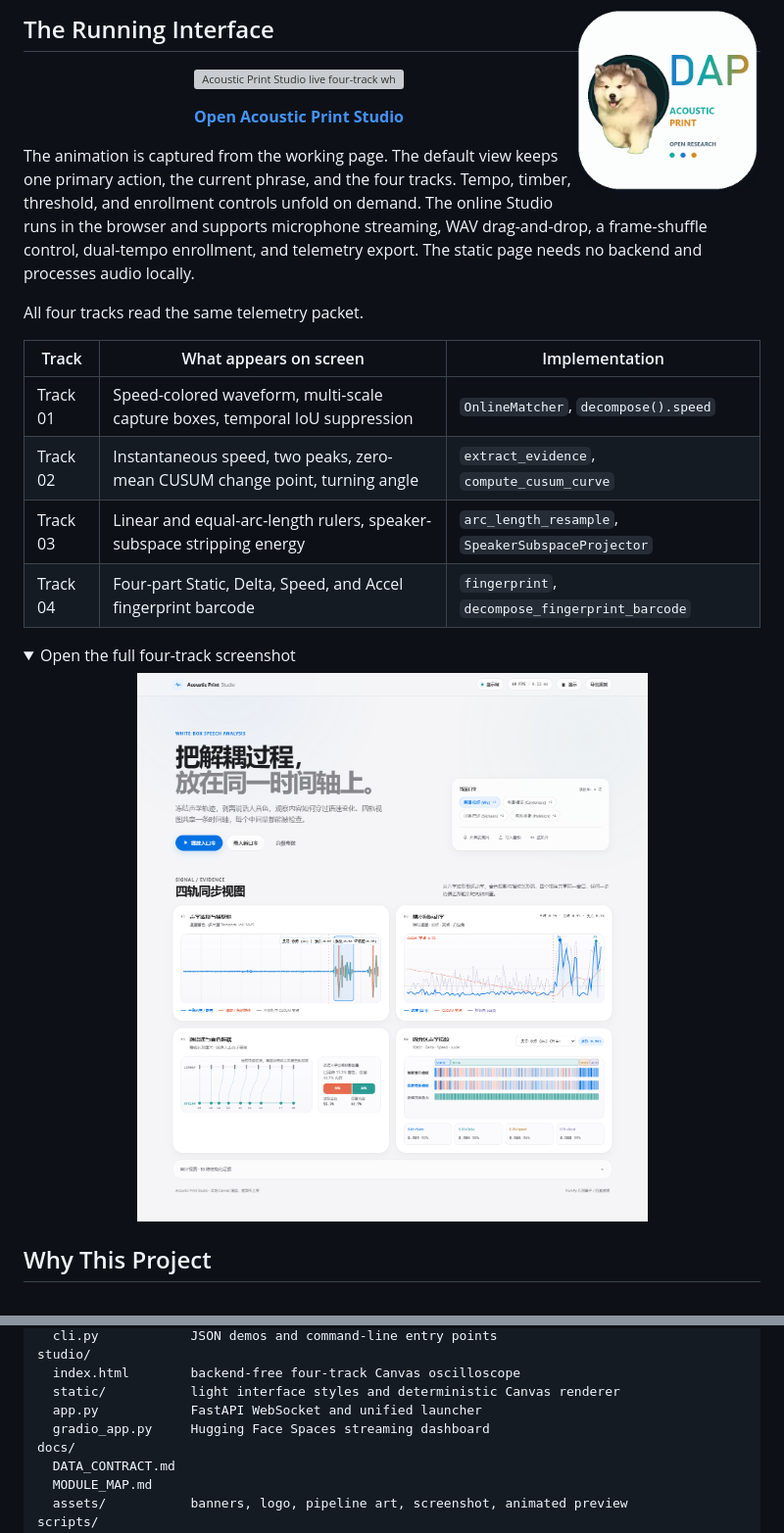
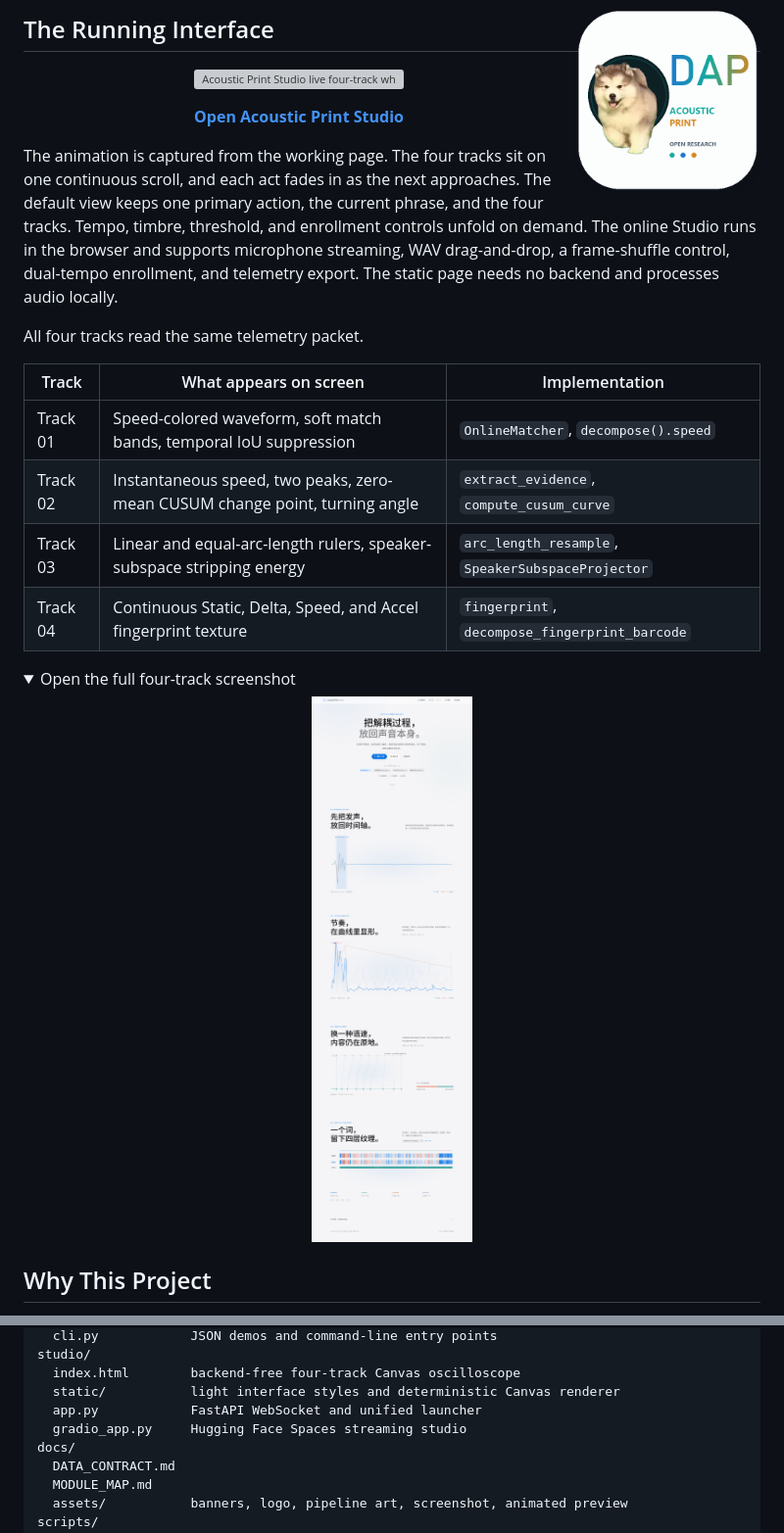
Before and after one commit to leeoisaboy/disentangle-acoustic-print, a Markdown page: README.en.md, 2 parts joined by grey strips. Shown at 98% size. Rendered like a GitHub page; pictures changed too: docs/assets/studio-full.png; folded sections open; grey boxes are pictures that could not be loaded.

Commit message:
Polish Studio typography and scroll motion

```diff
--- a/README.en.md
+++ b/README.en.md
@@ -28,16 +28,16 @@
 
 <p align="center"><strong><a href="https://leeoisaboy.github.io/disentangle-acoustic-print/">Open Acoustic Print Studio</a></strong></p>
 
-The animation is captured from the working page. The default view keeps one primary action, the current phrase, and the four tracks. Tempo, timber, threshold, and enrollment controls unfold on demand. The online Studio runs in the browser and supports microphone streaming, WAV drag-and-drop, a frame-shuffle control, dual-tempo enrollment, and telemetry export. The static page needs no backend and processes audio locally.
+The animation is captured from the working page. The four tracks sit on one continuous scroll, and each act fades in as the next approaches. The default view keeps one primary action, the current phrase, and the four tracks. Tempo, timbre, threshold, and enrollment controls unfold on demand. The online Studio runs in the browser and supports microphone streaming, WAV drag-and-drop, a frame-shuffle control, dual-tempo enrollment, and telemetry export. The static page needs no backend and processes audio locally.
 
 All four tracks read the same telemetry packet.
 
 | Track | What appears on screen | Implementation |
 | --- | --- | --- |
-| Track 01 | Speed-colored waveform, multi-scale capture boxes, temporal IoU suppression | `OnlineMatcher`, `decompose().speed` |
+| Track 01 | Speed-colored waveform, soft match bands, temporal IoU suppression | `OnlineMatcher`, `decompose().speed` |
 | Track 02 | Instantaneous speed, two peaks, zero-mean CUSUM change point, turning angle | `extract_evidence`, `compute_cusum_curve` |
 | Track 03 | Linear and equal-arc-length rulers, speaker-subspace stripping energy | `arc_length_resample`, `SpeakerSubspaceProjector` |
-| Track 04 | Four-part Static, Delta, Speed, and Accel fingerprint barcode | `fingerprint`, `decompose_fingerprint_barcode` |
+| Track 04 | Continuous Static, Delta, Speed, and Accel fingerprint texture | `fingerprint`, `decompose_fingerprint_barcode` |
 
 <details>
 <summary>Open the full four-track screenshot</summary>
@@ -223,7 +223,7 @@ studio/
   index.html        backend-free four-track Canvas oscilloscope
   static/           light interface styles and deterministic Canvas renderer
   app.py            FastAPI WebSocket and unified launcher
-  gradio_app.py     Hugging Face Spaces streaming dashboard
+  gradio_app.py     Hugging Face Spaces streaming studio
 docs/
   DATA_CONTRACT.md
   MODULE_MAP.md
```
Also changed, not shown: other parts of README.en.md (+1 -1 lines), README.md (+4 -4 lines), docs/MODULE_MAP.md (+1 -1 lines), 4 other files.
